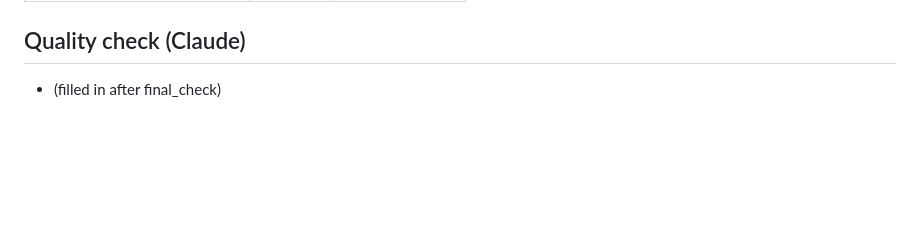
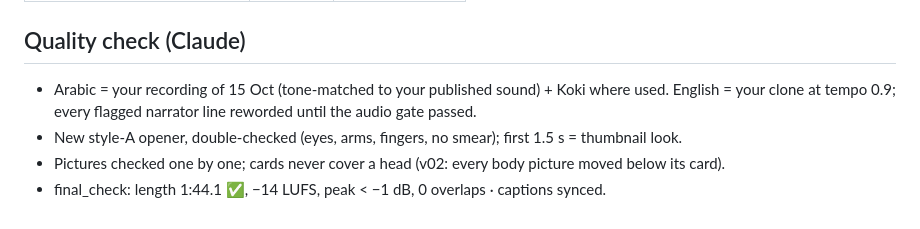
Before and after one commit to muhannadsnan/2min-arabic, a Markdown page: videos/020-upload.md, the part around the change. Drawn GitHub-style; blank space fills up the shorter version.

Commit message:
Day 20, x06, v02 finished and checked
Co-Authored-By: Claude Opus 5.5 (1M context) <noreply@anthropic.com>

```diff
--- a/videos/020-upload.md
+++ b/videos/020-upload.md
@@ -93,4 +93,8 @@ Day 20 ✅ — What do YOU love? Write أُحِبُّ + your favorite thing 👇
 
 ## Quality check (Claude)
 
-- (filled in after final_check)
+- Arabic = your recording of 15 Oct (tone-matched to your published sound) + Koki where used. English = your clone at
+  tempo 0.9; every flagged narrator line reworded until the audio gate passed.
+- New style-A opener, double-checked (eyes, arms, fingers, no smear); first 1.5 s = thumbnail look.
+- Pictures checked one by one; cards never cover a head (v02: every body picture moved below its card).
+- final_check: length 1:44.1 ✅, −14 LUFS, peak < −1 dB, 0 overlaps · captions synced.
```
Also changed, not shown: videos/v02-body-words-upload.md (+5 -1 lines), videos/x06-arabic-numbers-11-to-20-upload.md (+5 -1 lines).
